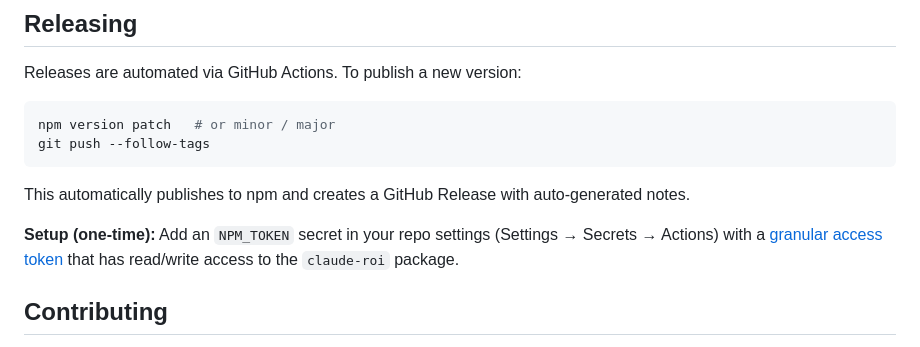
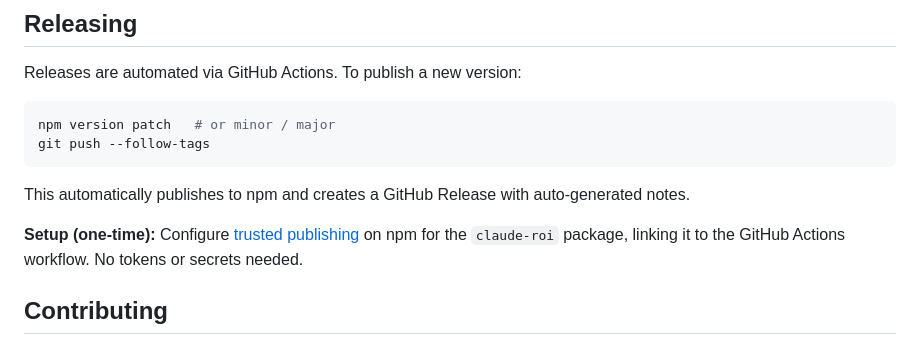
Before and after one commit to Akshat2634/Codelens-AI, a Markdown page: README.md, the part around the change. GitHub-like rendering.

Commit message:
feat: Switch to npm trusted publishing

```diff
--- a/README.md
+++ b/README.md
@@ -161,7 +161,7 @@ git push --follow-tags
 
 This automatically publishes to npm and creates a GitHub Release with auto-generated notes.
 
-**Setup (one-time):** Add an `NPM_TOKEN` secret in your repo settings (Settings → Secrets → Actions) with a [granular access token](https://www.npmjs.com/settings/~/tokens/granular-access-tokens/new) that has read/write access to the `claude-roi` package.
+**Setup (one-time):** Configure [trusted publishing](https://docs.npmjs.com/trusted-publishers/) on npm for the `claude-roi` package, linking it to the GitHub Actions workflow. No tokens or secrets needed.
 
 ## Contributing
 
```
